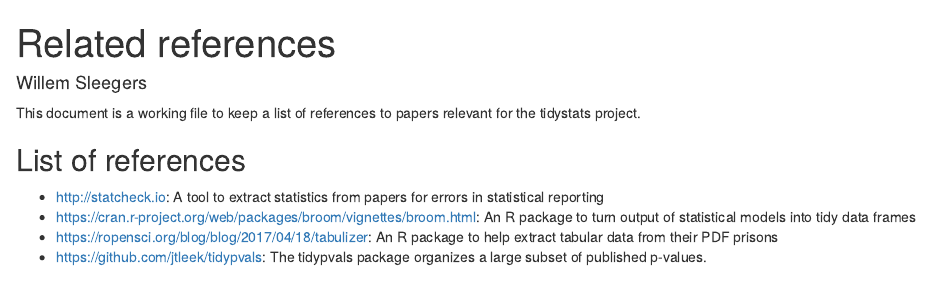
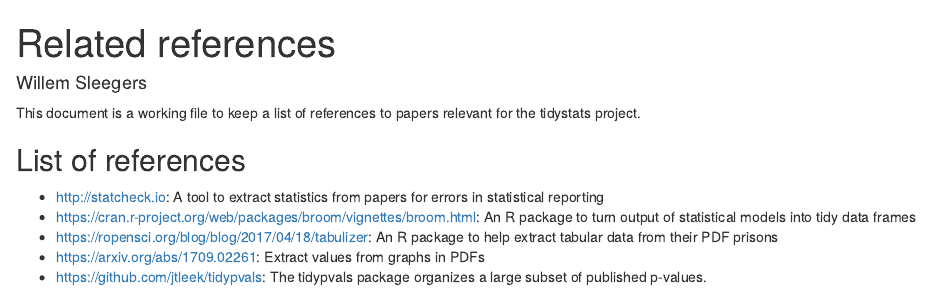
Before and after one commit to WillemSleegers/tidystats-v0.3, an R Markdown document (misc/references.Rmd): the page in a window 1100 px wide, from its top. Rendered offline with R 4.5, knitr and Pandoc, with nearby package versions.

Commit message:
Added a reference

```diff
--- a/misc/references.Rmd
+++ b/misc/references.Rmd
@@ -15,4 +15,5 @@ This document is a working file to keep a list of references to papers relevant
 - http://statcheck.io: A tool to extract statistics from papers for errors in statistical reporting
 - https://cran.r-project.org/web/packages/broom/vignettes/broom.html: An R package to turn output of statistical models into tidy data frames
 - https://ropensci.org/blog/blog/2017/04/18/tabulizer: An R package to help extract tabular data from their PDF prisons
+- https://arxiv.org/abs/1709.02261: Extract values from graphs in PDFs
 - https://github.com/jtleek/tidypvals: The tidypvals package organizes a large subset of published p-values.
```
